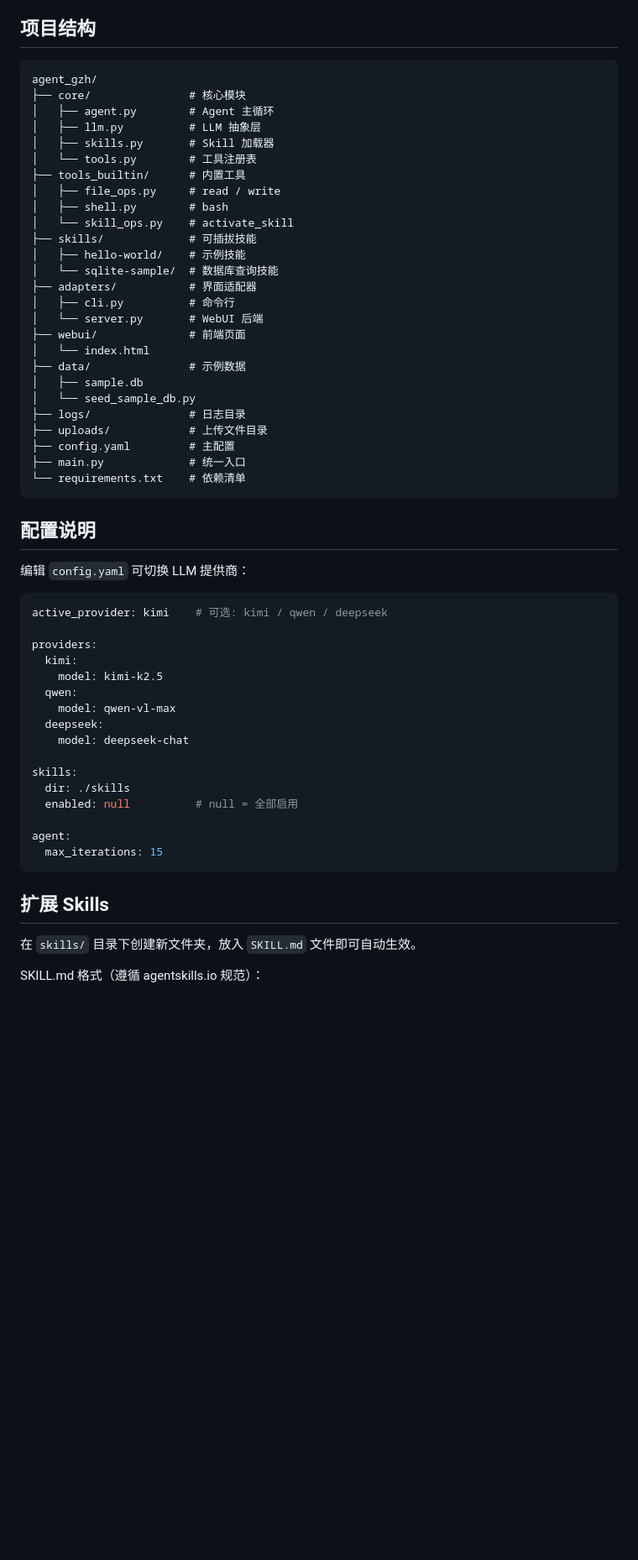
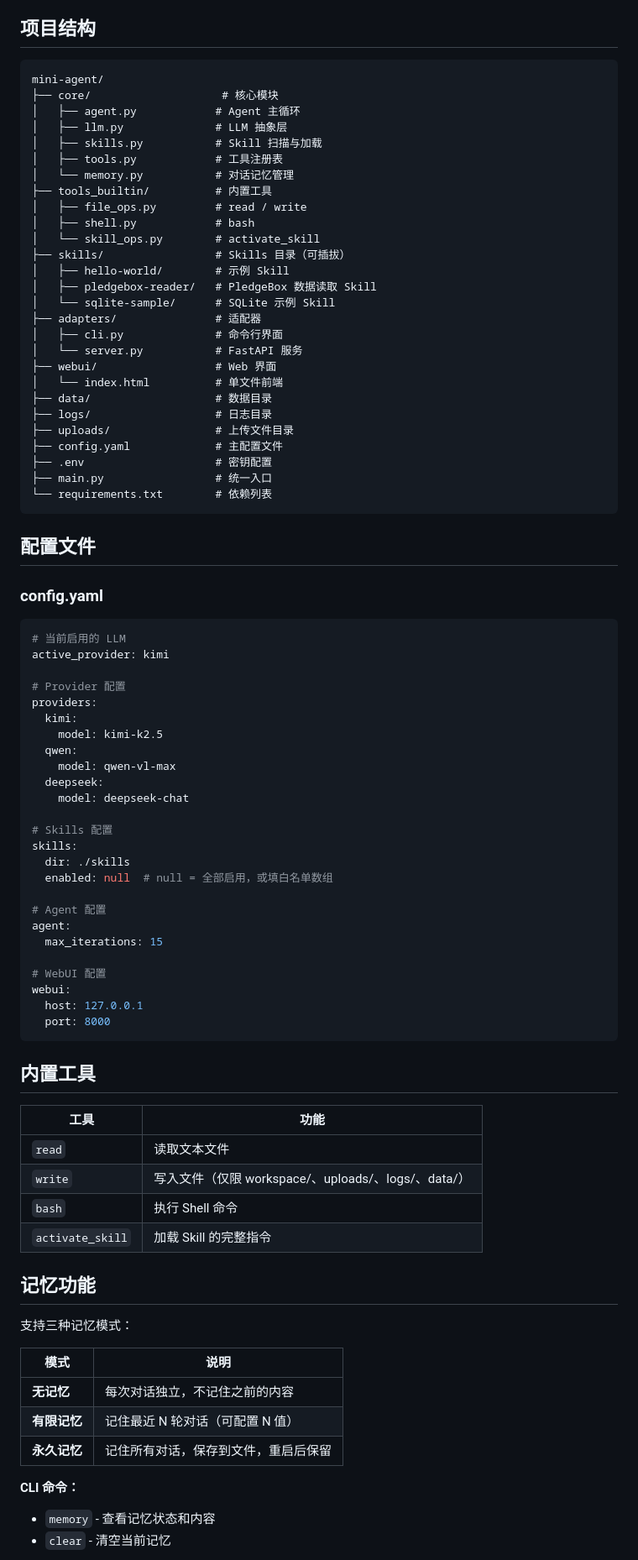
Before and after one commit to hrm-666/Agent-skills, a Markdown page: gzh_task7/README.md, the part around one of its changes. Shown at 84% size. GitHub-like rendering; blank space fills up the shorter version.

Commit message:
更新 gzh_task7 的 README 文档

````diff
--- a/gzh_task7/README.md
+++ b/gzh_task7/README.md
@@ -79,42 +69,45 @@ python main.py webui
 
 ## 项目结构
 
-```text
-agent_gzh/
-├── core/               # 核心模块
-│   ├── agent.py        # Agent 主循环
-│   ├── llm.py          # LLM 抽象层
-│   ├── skills.py       # Skill 加载器
-│   └── tools.py        # 工具注册表
-├── tools_builtin/      # 内置工具
-│   ├── file_ops.py     # read / write
-│   ├── shell.py        # bash
-│   └── skill_ops.py    # activate_skill
-├── skills/             # 可插拔技能
-│   ├── hello-world/    # 示例技能
-│   └── sqlite-sample/  # 数据库查询技能
-├── adapters/           # 界面适配器
-│   ├── cli.py          # 命令行
-│   └── server.py       # WebUI 后端
-├── webui/              # 前端页面
-│   └── index.html
-├── data/               # 示例数据
-│   ├── sample.db
-│   └── seed_sample_db.py
-├── logs/               # 日志目录
-├── uploads/            # 上传文件目录
-├── config.yaml         # 主配置
-├── main.py             # 统一入口
-└── requirements.txt    # 依赖清单
+```
+mini-agent/
+├── core/                    # 核心模块
+│   ├── agent.py            # Agent 主循环
+│   ├── llm.py              # LLM 抽象层
+│   ├── skills.py           # Skill 扫描与加载
+│   ├── tools.py            # 工具注册表
+│   └── memory.py           # 对话记忆管理
+├── tools_builtin/          # 内置工具
+│   ├── file_ops.py         # read / write
+│   ├── shell.py            # bash
+│   └── skill_ops.py        # activate_skill
+├── skills/                 # Skills 目录（可插拔）
+│   ├── hello-world/        # 示例 Skill
+│   ├── pledgebox-reader/   # PledgeBox 数据读取 Skill
+│   └── sqlite-sample/      # SQLite 示例 Skill
+├── adapters/               # 适配器
+│   ├── cli.py              # 命令行界面
+│   └── server.py           # FastAPI 服务
+├── webui/                  # Web 界面
+│   └── index.html          # 单文件前端
+├── data/                   # 数据目录
+├── logs/                   # 日志目录
+├── uploads/                # 上传文件目录
+├── config.yaml             # 主配置文件
+├── .env                    # 密钥配置
+├── main.py                 # 统一入口
+└── requirements.txt        # 依赖列表
 ```
 
-## 配置说明
+## 配置文件
 
-编辑 `config.yaml` 可切换 LLM 提供商：
+### config.yaml
 
 ```yaml
-active_provider: kimi    # 可选: kimi / qwen / deepseek
+# 当前启用的 LLM
+active_provider: kimi
 
+# Provider 配置
 providers:
   kimi:
     model: kimi-k2.5
@@ -123,16 +116,41 @@ providers:
   deepseek:
     model: deepseek-chat
 
+# Skills 配置
 skills:
   dir: ./skills
-  enabled: null          # null = 全部启用
+  enabled: null  # null = 全部启用，或填白名单数组
 
+# Agent 配置
 agent:
   max_iterations: 15
+
+# WebUI 配置
+webui:
+  host: 127.0.0.1
+  port: 8000
 ```
 
-## 扩展 Skills
+## 内置工具
 
-在 `skills/` 目录下创建新文件夹，放入 `SKILL.md` 文件即可自动生效。
+| 工具 | 功能 |
+|------|------|
+| `read` | 读取文本文件 |
+| `write` | 写入文件（仅限 workspace/、uploads/、logs/、data/） |
+| `bash` | 执行 Shell 命令 |
+| `activate_skill` | 加载 Skill 的完整指令 |
 
-SKILL.md 格式（遵循 agentskills.io 规范）：
+## 记忆功能
+
+支持三种记忆模式：
+
+| 模式 | 说明 |
+|------|------|
+| **无记忆** | 每次对话独立，不记住之前的内容 |
+| **有限记忆** | 记住最近 N 轮对话（可配置 N 值） |
+| **永久记忆** | 记住所有对话，保存到文件，重启后保留 |
+
+**CLI 命令：**
+- `memory` - 查看记忆状态和内容
+- `clear` - 清空当前记忆
+
````
Also changed, not shown: other parts of gzh_task7/README.md (+145 -46 lines).
